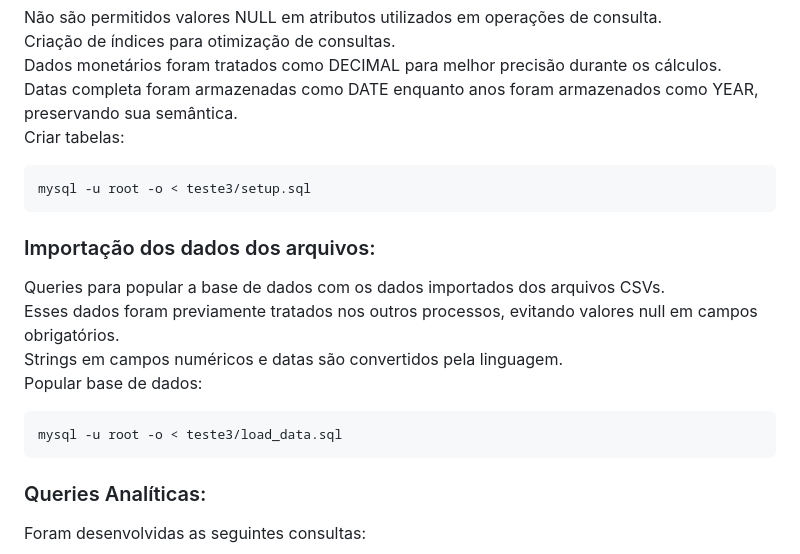
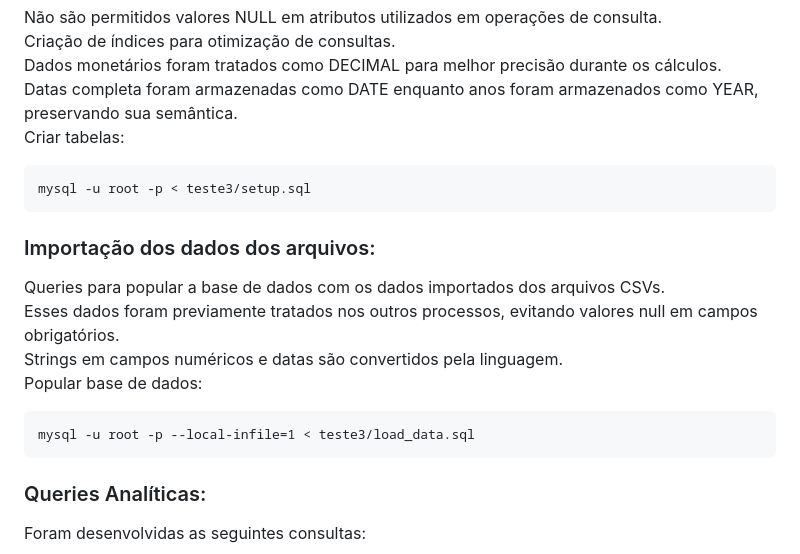
Before and after one commit to MiguelMagior/Demonstracoes-Contabeis-ANS, a Markdown page: README.md, the part around the change. GitHub-like rendering.

````diff
--- a/README.md
+++ b/README.md
@@ -65,7 +65,7 @@ Dados monetários foram tratados como DECIMAL para melhor precisão durante os c
 Datas completa foram armazenadas como DATE enquanto anos foram armazenados como YEAR, preservando sua semântica.
 Criar tabelas:
 ```
-mysql -u root -o < teste3/setup.sql
+mysql -u root -p < teste3/setup.sql
 ```
 
 ### Importação dos dados dos arquivos:
@@ -74,7 +74,7 @@ Esses dados foram previamente tratados nos outros processos, evitando valores nu
 Strings em campos numéricos e datas são convertidos pela linguagem.
 Popular base de dados:
 ```
-mysql -u root -o < teste3/load_data.sql
+mysql -u root -p --local-infile=1 < teste3/load_data.sql
 ```
 
 ### Queries Analíticas:
````
